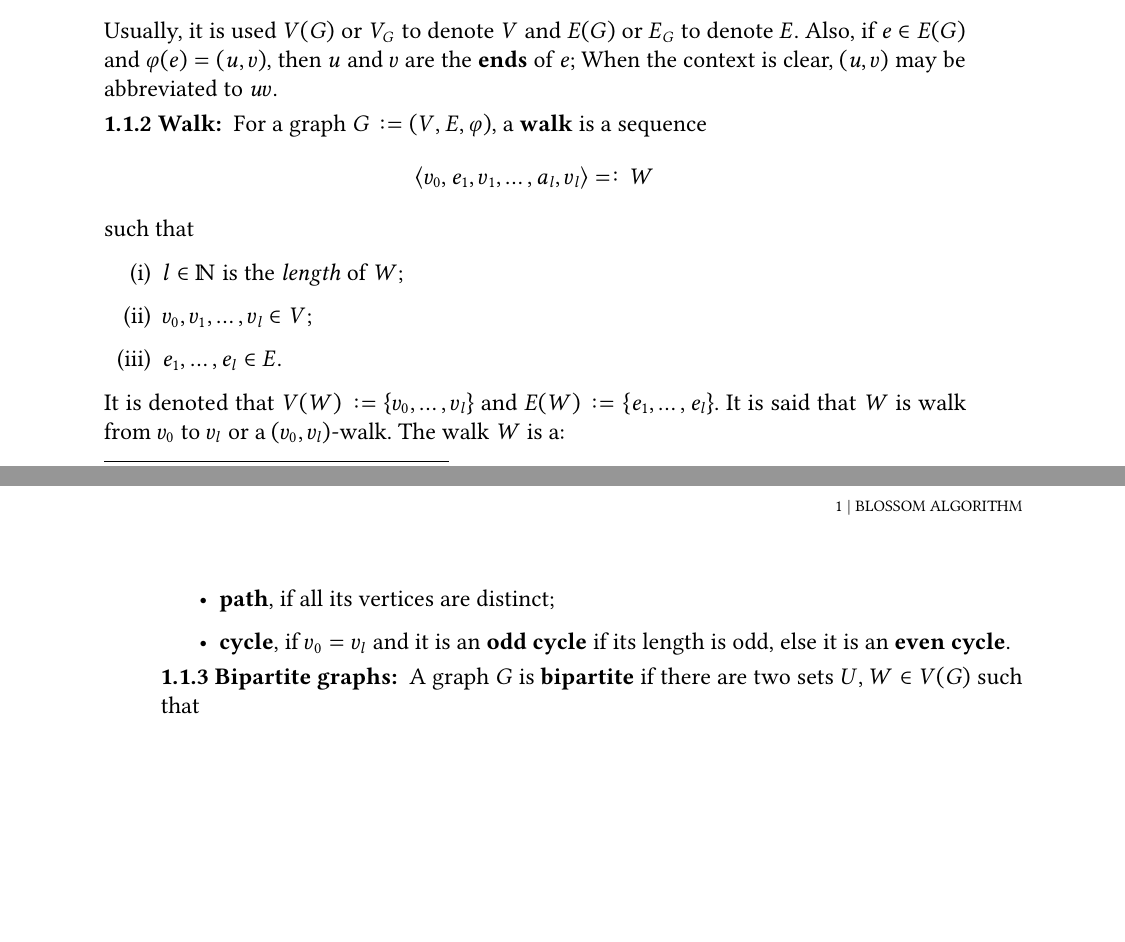
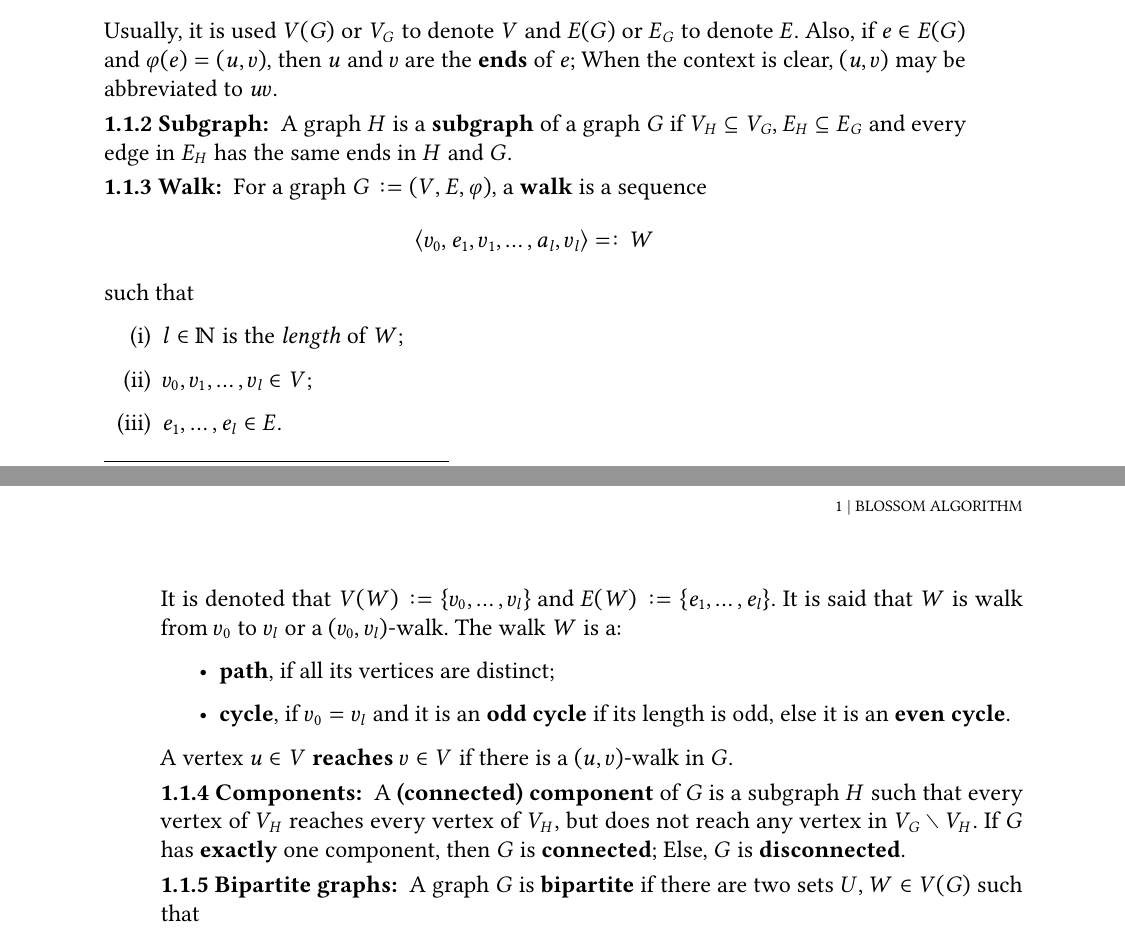
Before and after one commit to antoniomsah/algebraic-max-matching, a LaTeX thesis (tese.tex, which reads conteudo/01-graphs.tex): two parts of pages 17 and 18 of 21, joined at a grey line, cut so that both start at the same text, the shorter picture padded with empty space. Compiled offline with pdfLaTeX.

Commit message:
Add subgraph and component definitions

```diff
--- a/conteudo/01-graphs.tex
+++ b/conteudo/01-graphs.tex
@@ -26,7 +26,12 @@ Hence, this chapter intends to:
 	\(E(G)\) or \(E_G\) to denote \(E\).
 	Also, if \(e \in E(G)\) and \(\varphi(e) = (u, v)\), then \(u\) and \(v\) are the \textbf{ends} of \(e\);
 	When the context is clear, \((u, v)\) may be abbreviated to \(uv\).
+\end{definition}
 
+\begin{definition}[Subgraph]
+	\label{def:subgraph}
+	A graph \(H\) is a \textbf{subgraph} of a graph \(G\) if
+	\(V_H \subseteq V_G, E_H \subseteq E_G\) and every edge in \(E_H\) has the same ends in \(H\) and \(G\).
 \end{definition}
 
 \begin{definition}[Walk]
@@ -54,7 +59,15 @@ Hence, this chapter intends to:
 			\textbf{cycle}, if \(v_0 = v_l\)
 			and it is an \textbf{odd cycle} if its length is odd, else it is an \textbf{even cycle}.
 	\end{itemize}
+	A vertex \(u \in V\) \textbf{reaches} \(v \in V\) if there is a \((u,v)\)-walk in \(G\).
 \end{definition}
+
+\begin{definition}[Components]
+	\label{def:components}
+	A \textbf{(connected) component} of \(G\) is a subgraph \(H\) such that every vertex of \(V_H\) reaches every vertex of \(V_H\), but does not reach any vertex in \(V_G \setminus V_H\).
+	If \(G\) has \textbf{exactly} one component, then \(G\) is \textbf{connected}; Else, \(G\) is \textbf{disconnected}.
+\end{definition}
+
 
 \begin{definition}[Bipartite graphs]
 	A graph \(G\) is \textbf{bipartite} if there are two sets \(U, W \in V(G)\) such that
```
Also changed, not shown: tese.pdf.
